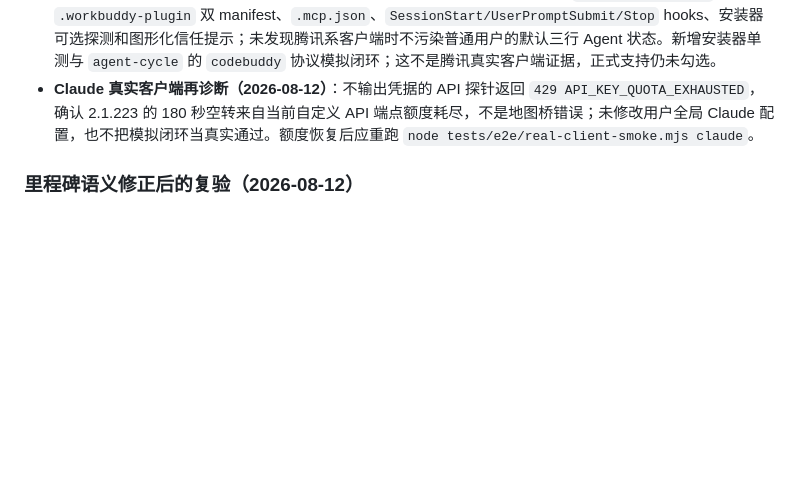
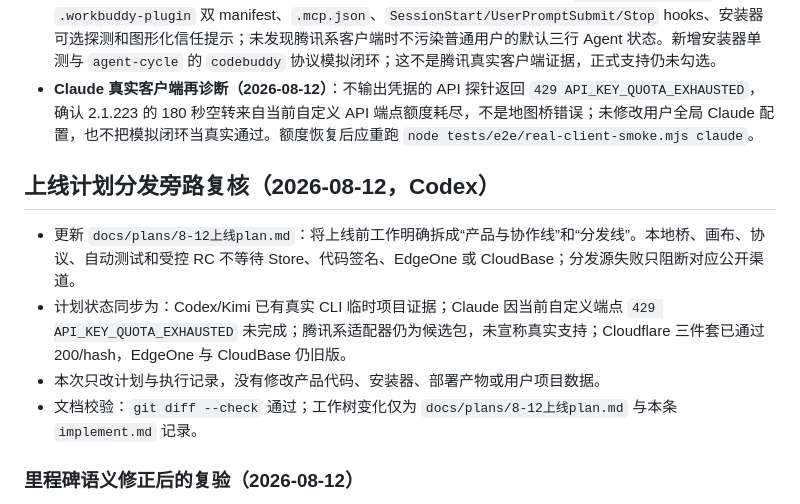
Before and after one commit to hhh-dahah/live-dot-map, a Markdown page: implement.md, the part around the change. Rendered like a GitHub page; blank space fills up the shorter version.

Commit message:
docs: split prelaunch and distribution gates

```diff
--- a/implement.md
+++ b/implement.md
@@ -242,6 +242,13 @@
 - **腾讯系候选适配器（2026-08-12）**：依据 CodeBuddy 官方插件/Hook 文档新增 `.codebuddy-plugin` 与 `.workbuddy-plugin` 双 manifest、`.mcp.json`、`SessionStart/UserPromptSubmit/Stop` hooks、安装器可选探测和图形化信任提示；未发现腾讯系客户端时不污染普通用户的默认三行 Agent 状态。新增安装器单测与 `agent-cycle` 的 `codebuddy` 协议模拟闭环；这不是腾讯真实客户端证据，正式支持仍未勾选。
 - **Claude 真实客户端再诊断（2026-08-12）**：不输出凭据的 API 探针返回 `429 API_KEY_QUOTA_EXHAUSTED`，确认 2.1.223 的 180 秒空转来自当前自定义 API 端点额度耗尽，不是地图桥错误；未修改用户全局 Claude 配置，也不把模拟闭环当真实通过。额度恢复后应重跑 `node tests/e2e/real-client-smoke.mjs claude`。
 
+## 上线计划分发旁路复核（2026-08-12，Codex）
+
+- 更新 `docs/plans/8-12上线plan.md`：将上线前工作明确拆成“产品与协作线”和“分发线”。本地桥、画布、协议、自动测试和受控 RC 不等待 Store、代码签名、EdgeOne 或 CloudBase；分发源失败只阻断对应公开渠道。
+- 计划状态同步为：Codex/Kimi 已有真实 CLI 临时项目证据；Claude 因当前自定义端点 `429 API_KEY_QUOTA_EXHAUSTED` 未完成；腾讯系适配器仍为候选包，未宣称真实支持；Cloudflare 三件套已通过 200/hash，EdgeOne 与 CloudBase 仍旧版。
+- 本次只改计划与执行记录，没有修改产品代码、安装器、部署产物或用户项目数据。
+- 文档校验：`git diff --check` 通过；工作树变化仅为 `docs/plans/8-12上线plan.md` 与本条 `implement.md` 记录。
+
 ### 里程碑语义修正后的复验（2026-08-12）
 
 - Agent 创建或更新里程碑为 `approved` 的单测通过，来源仍固定为 `agent_created`，且 `createdBy/updatedBy` 不可伪造。
```
